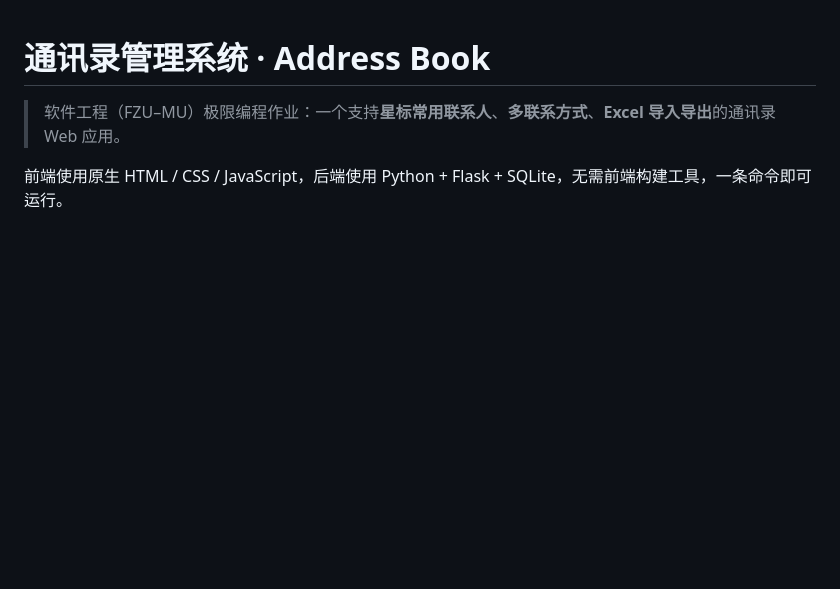
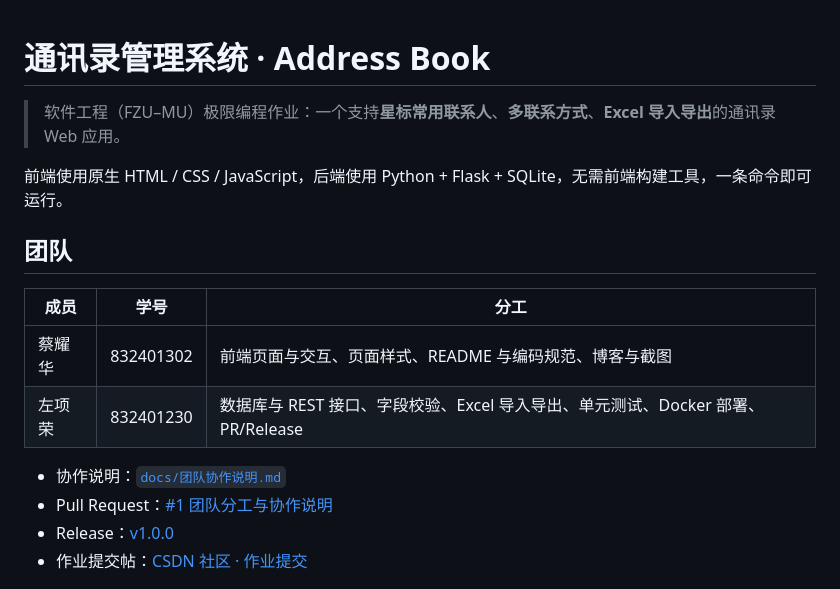
Before and after one commit to Betty-bear86/address-book, a Markdown page: README.md, the part around the change. Rendered like a GitHub page; blank space fills up the shorter version.

```diff
--- a/README.md
+++ b/README.md
@@ -3,6 +3,18 @@
 > 软件工程（FZU–MU）极限编程作业：一个支持**星标常用联系人**、**多联系方式**、**Excel 导入导出**的通讯录 Web 应用。
 
 前端使用原生 HTML / CSS / JavaScript，后端使用 Python + Flask + SQLite，无需前端构建工具，一条命令即可运行。
+
+## 团队
+
+| 成员 | 学号 | 分工 |
+| --- | --- | --- |
+| 蔡耀华 | 832401302 | 前端页面与交互、页面样式、README 与编码规范、博客与截图 |
+| 左项荣 | 832401230 | 数据库与 REST 接口、字段校验、Excel 导入导出、单元测试、Docker 部署、PR/Release |
+
+- 协作说明：[`docs/团队协作说明.md`](docs/团队协作说明.md)
+- Pull Request：[#1 团队分工与协作说明](https://github.com/Betty-bear86/address-book/pull/1)
+- Release：[v1.0.0](https://github.com/Betty-bear86/address-book/releases/tag/v1.0.0)
+- 作业提交帖：[CSDN 社区 · 作业提交](https://bbs.csdn.net/topics/620594840)
 
 ![主界面](docs/images/01-overview.png)
 
```
Also changed, not shown: docs/blog.md (+81 -53 lines), docs/images/11-commits.png.
